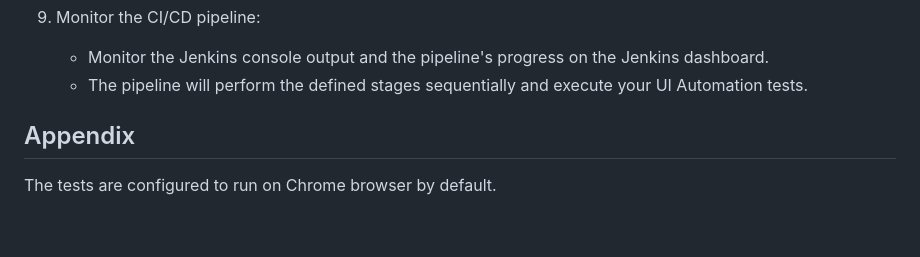
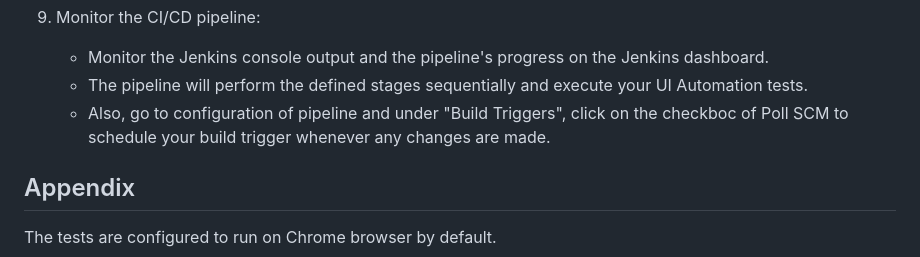
Before and after one commit to ShiwaniDeshmukh/VisualStudioCode, a Markdown page: README.MD, the part around the change. GitHub-like rendering; blank space fills up the shorter version.

```diff
--- a/README.MD
+++ b/README.MD
@@ -237,6 +237,7 @@ The UI Automation tests can be integrated into a CI/CD pipeline using Jenkins. T
 
    - Monitor the Jenkins console output and the pipeline's progress on the Jenkins dashboard.
    - The pipeline will perform the defined stages sequentially and execute your UI Automation tests.
+   - Also, go to configuration of pipeline and under "Build Triggers", click on the checkboc of Poll SCM to schedule your build trigger whenever any changes are made.
 
 
 ## Appendix
```
